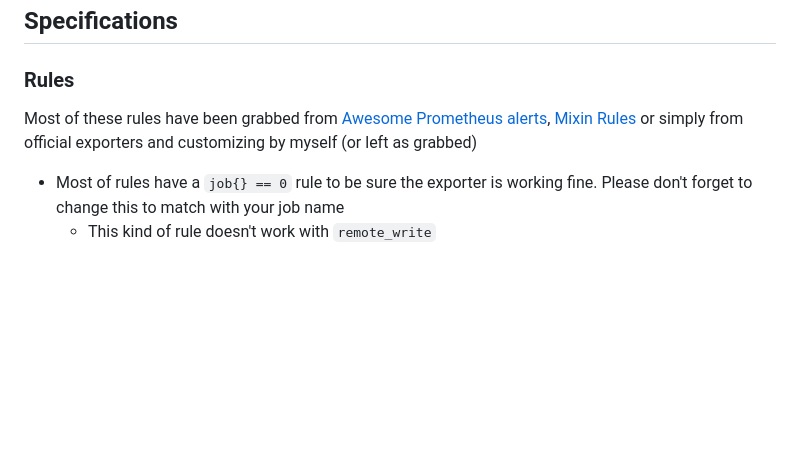
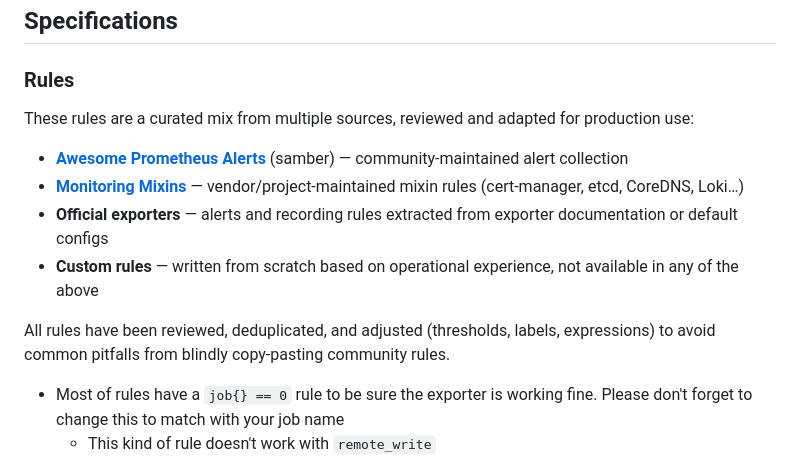
Before and after one commit to PixiBixi/prometheus-rules, a Markdown page: README.md, the part around the change. Rendered like a GitHub page; blank space fills up the shorter version.

Commit message:
docs(README): clarify rules origin (awesome-prometheus-alerts, mixins, official exporters, custom)

```diff
--- a/README.md
+++ b/README.md
@@ -26,7 +26,14 @@ You'll see not so much warning severity rules. Why would you tell me? Because fr
 
 ### Rules
 
-Most of these rules have been grabbed from [Awesome Prometheus alerts](https://samber.github.io/awesome-prometheus-alerts/rules#haproxy), [Mixin Rules](https://monitoring.mixins.dev/) or simply from official exporters and customizing by myself (or left as grabbed)
+These rules are a curated mix from multiple sources, reviewed and adapted for production use:
+
+- **[Awesome Prometheus Alerts](https://samber.github.io/awesome-prometheus-alerts/)** (samber) — community-maintained alert collection
+- **[Monitoring Mixins](https://monitoring.mixins.dev/)** — vendor/project-maintained mixin rules (cert-manager, etcd, CoreDNS, Loki…)
+- **Official exporters** — alerts and recording rules extracted from exporter documentation or default configs
+- **Custom rules** — written from scratch based on operational experience, not available in any of the above
+
+All rules have been reviewed, deduplicated, and adjusted (thresholds, labels, expressions) to avoid common pitfalls from blindly copy-pasting community rules.
 
   * Most of rules have a `job{} == 0` rule to be sure the exporter is working fine. Please don't forget to change this to match with your job name
     * This kind of rule doesn't work with `remote_write`
```
